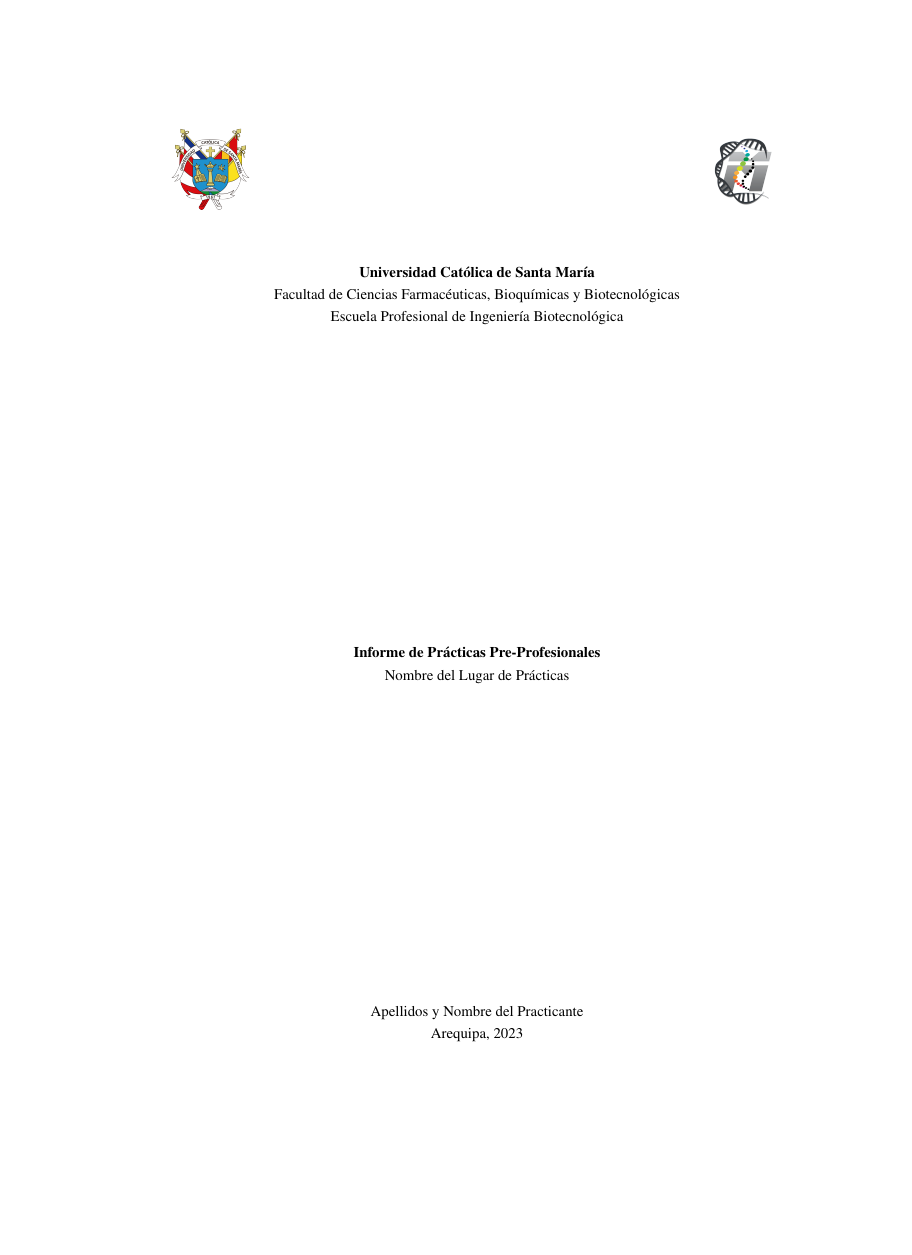
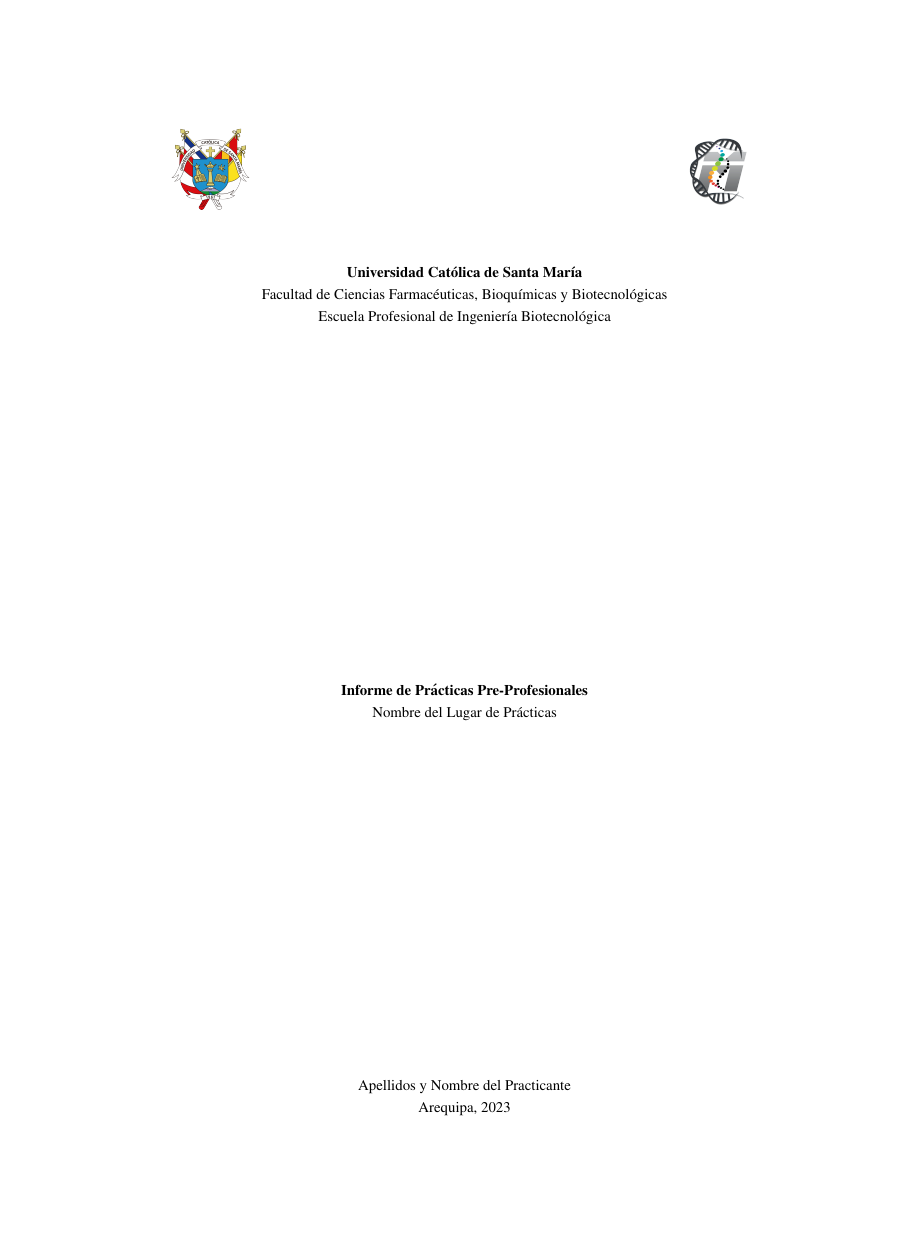
Before and after one commit to CIIM-OPT/Informe, a LaTeX document (Informe.tex): page 1 of 3, the shorter picture padded with empty space. Compiled offline with pdfLaTeX.

Commit message:
Update Informe.tex

```diff
--- a/Informe.tex
+++ b/Informe.tex
@@ -1,6 +1,8 @@
-\documentclass{article}
+\documentclass[a4paper]{article}
 \usepackage[numbers,super,sort&compress,merge,mcite]{natbib}
+\usepackage[latin1, utf8]{inputenc}
 \usepackage[version=4]{mhchem}
+\usepackage[activeacute,english,spanish,es-tabla]{babel}
 \usepackage{graphicx}
 \usepackage{times}
 \usepackage{geometry}
```
